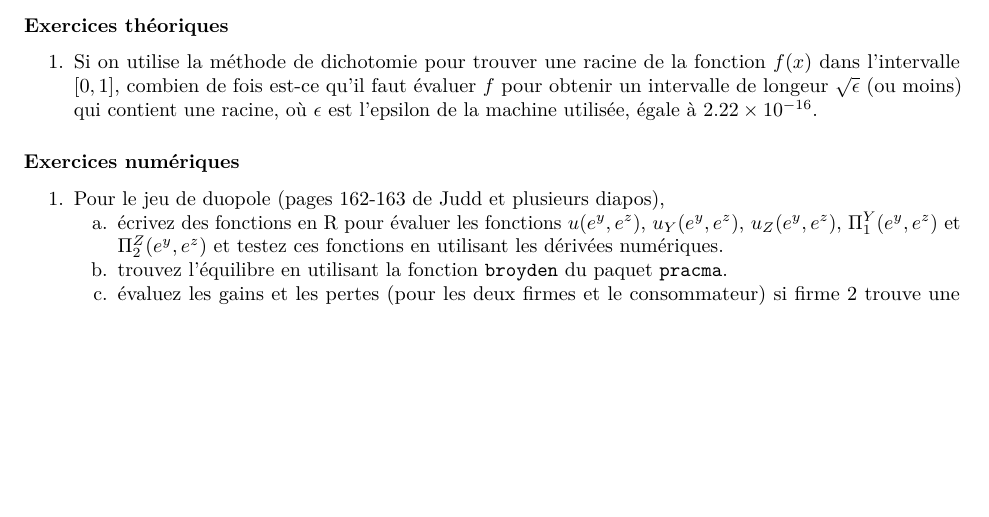
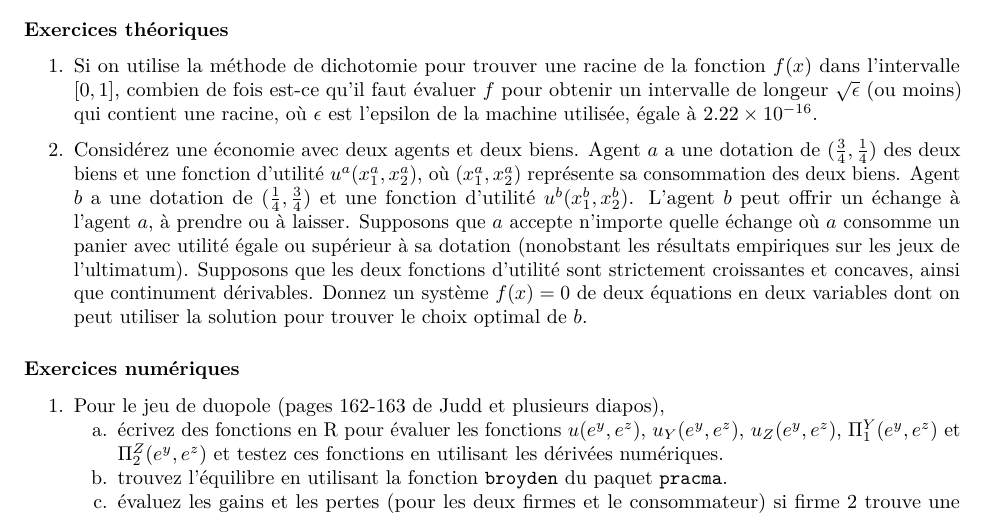
Before and after one commit to mccauslw/ECN-6338, an R Markdown document (Exercices.Rmd): part of page 5 of 6, cut so that both start at the same text, the shorter picture padded with empty space. The pictures show the output file Exercices.pdf that the author committed with the source.

Commit message:
Put up second exercise

```diff
--- a/Exercices.Rmd
+++ b/Exercices.Rmd
@@ -152,6 +152,15 @@ Calculer l'inverse de cette matrice et donnez les écarts-types asymptotiques de
 
 1. Si on utilise la méthode de dichotomie pour trouver une racine de la fonction $f(x)$ dans l'intervalle $[0,1]$, combien de fois est-ce qu'il faut évaluer $f$ pour obtenir un intervalle de longeur $\sqrt{\epsilon}$ (ou moins) qui contient une racine, où $\epsilon$ est l'epsilon de la machine utilisée, égale à $2.22 \times 10^{-16}$.
 
+1. Considérez une économie avec deux agents et deux biens.
+Agent $a$ a une dotation de $(\tfrac{3}{4},\tfrac{1}{4})$ des deux biens et une
+fonction d'utilité $u^a(x_1^a, x_2^a)$, où $(x_1^a, x_2^a)$ représente sa consommation des deux biens.
+Agent $b$ a une dotation de $(\tfrac{1}{4},\tfrac{3}{4})$ et une fonction d'utilité $u^b(x_1^b, x_2^b)$.
+L'agent $b$ peut offrir un échange à l'agent $a$, à prendre ou à laisser.
+Supposons que $a$ accepte n'importe quelle échange où $a$ consomme un panier avec utilité égale ou supérieur à sa dotation (nonobstant les résultats empiriques sur les jeux de l'ultimatum).
+Supposons que les deux fonctions d'utilité sont strictement croissantes et concaves, ainsi que continument dérivables.
+Donnez un système $f(x)=0$ de deux équations en deux variables dont on peut utiliser la solution pour trouver le choix optimal de $b$.
+
 ### Exercices numériques
 
 1. Pour le jeu de duopole (pages 162-163 de Judd et plusieurs diapos),
```
Also changed, not shown: Plan_detail_6338.rmd (+3 -3 lines), Exercices.pdf, Plan_detail_6338.pdf.
